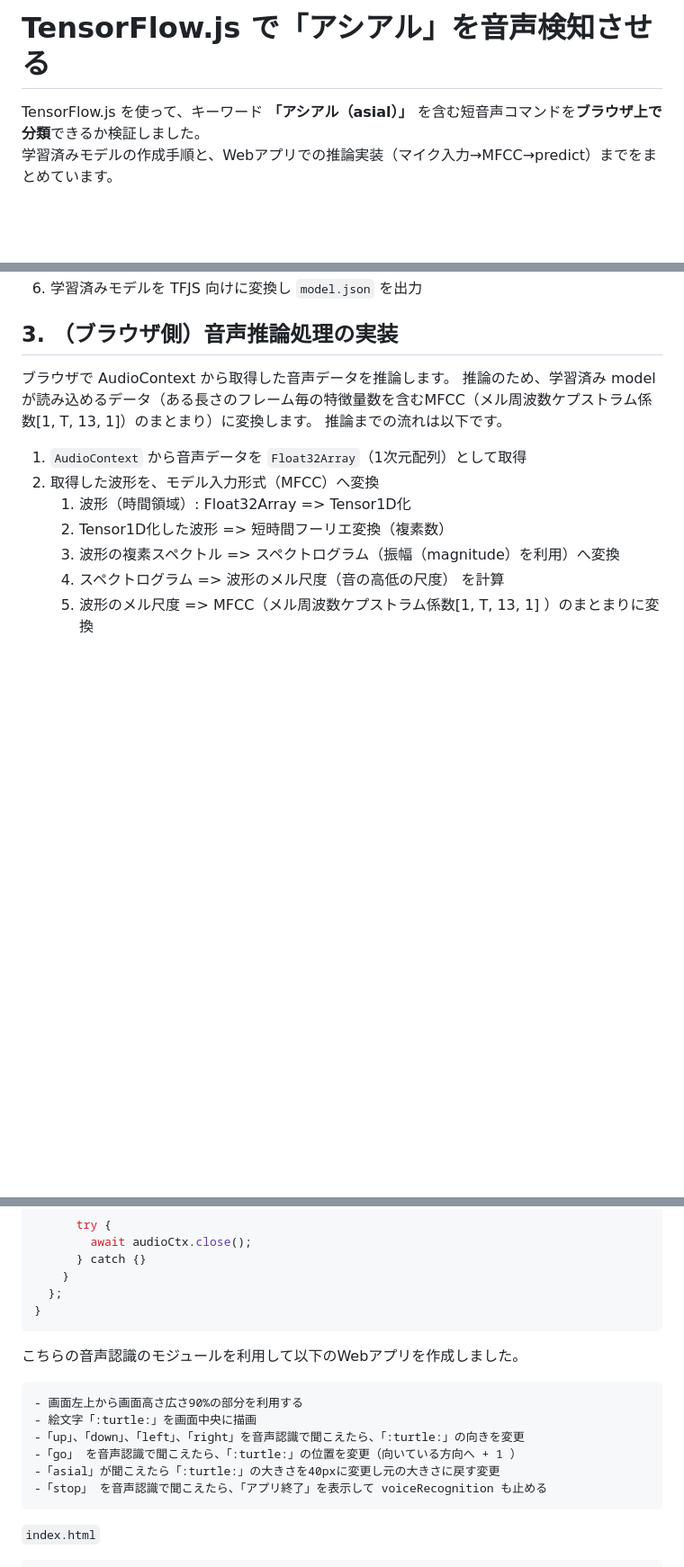
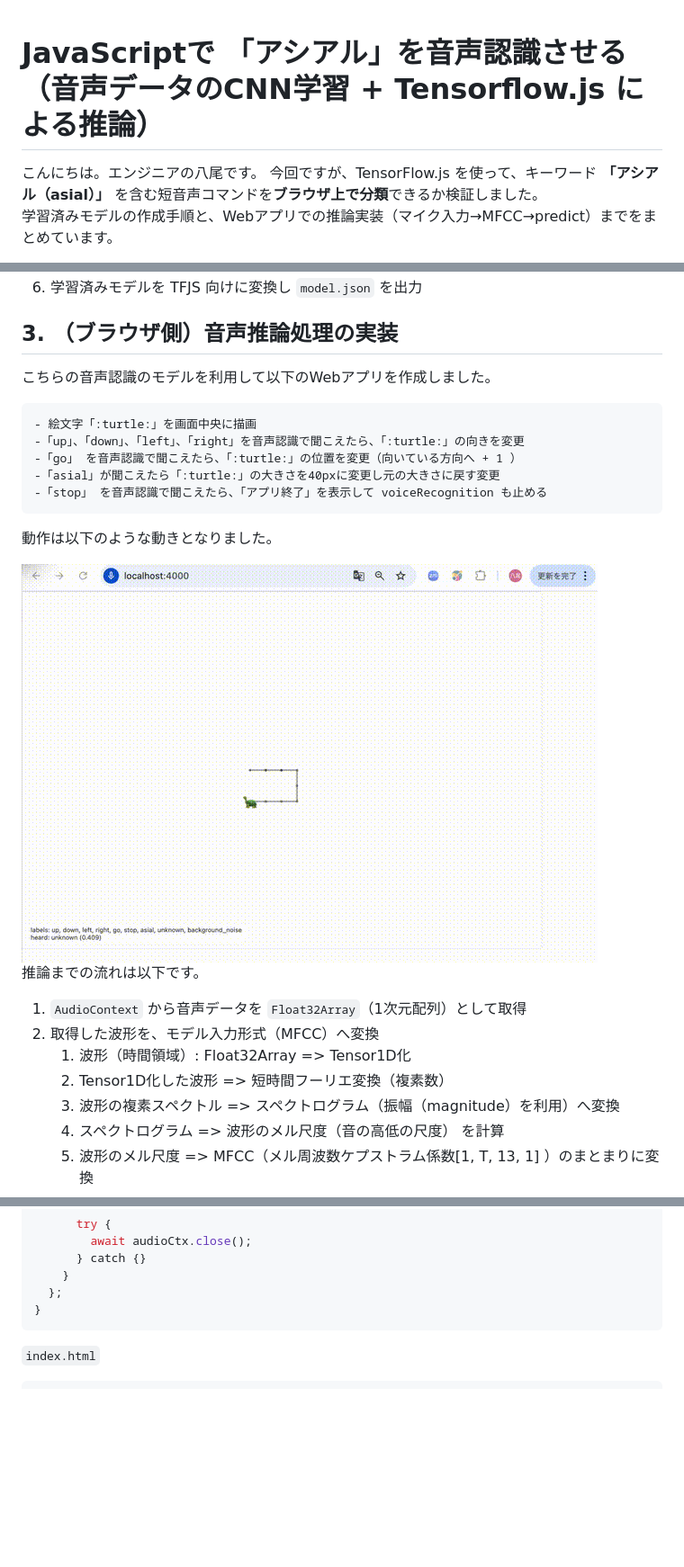
Before and after one commit to ytatsuno/202601_voice_recognition, a Markdown page: README.md, 3 parts joined by grey strips. Shown at 90% size. GitHub-like rendering; blank space fills up the shorter version.

Commit message:
[202601_myblogpost_voiceRecognition] update README.md

````diff
--- a/README.md
+++ b/README.md
@@ -1,6 +1,8 @@
-# TensorFlow.js で「アシアル」を音声検知させる
 
-TensorFlow.js を使って、キーワード **「アシアル（asial）」** を含む短音声コマンドを**ブラウザ上で分類**できるか検証しました。
+# JavaScriptで 「アシアル」を音声認識させる（音声データのCNN学習 + Tensorflow.js による推論）
+
+こんにちは。エンジニアの八尾です。
+今回ですが、TensorFlow.js を使って、キーワード **「アシアル（asial）」** を含む短音声コマンドを**ブラウザ上で分類**できるか検証しました。
 学習済みモデルの作成手順と、Webアプリでの推論実装（マイク入力→MFCC→predict）までをまとめています。
 
 ソースコード一式はこちらのリポジトリで公開しています。
@@ -89,8 +91,21 @@ ffmpeg -i input.wav -ss 0.5 -t 1.0 -ac 1 -ar 16000 -c:a pcm_s16le cut.wav
 
 ## 3. （ブラウザ側）音声推論処理の実装
 
-ブラウザで AudioContext から取得した音声データを推論します。
-推論のため、学習済み model が読み込めるデータ（ある長さのフレーム毎の特徴量数を含むMFCC（メル周波数ケプストラム係数[1, T, 13, 1]）のまとまり）に変換します。
+こちらの音声認識のモデルを利用して以下のWebアプリを作成しました。
+
+```
+- 絵文字「:turtle:」を画面中央に描画
+-「up」、「down」、「left」、「right」を音声認識で聞こえたら、「:turtle:」の向きを変更
+-「go」 を音声認識で聞こえたら、「:turtle:」の位置を変更（向いている方向へ + 1 ）
+-「asial」が聞こえたら「:turtle:」の大きさを40pxに変更し元の大きさに戻す変更
+-「stop」 を音声認識で聞こえたら、「アプリ終了」を表示して voiceRecognition も止める
+```
+
+動作は以下のような動きとなりました。
+
+<img src="https://raw.githubusercontent.com/ytatsuno/202601_voice_recognition/main/res/step4.gif" alt="">
+
+
 推論までの流れは以下です。
 
 1. `AudioContext` から音声データを `Float32Array`（1次元配列）として取得
@@ -391,17 +406,6 @@ async function startMicLoop(onaudioprocessCallback) {
     }
   };
 }
-```
-
-こちらの音声認識のモジュールを利用して以下のWebアプリを作成しました。
-
-```
-- 画面左上から画面高さ広さ90%の部分を利用する
-- 絵文字「:turtle:」を画面中央に描画
--「up」、「down」、「left」、「right」を音声認識で聞こえたら、「:turtle:」の向きを変更
--「go」 を音声認識で聞こえたら、「:turtle:」の位置を変更（向いている方向へ + 1 ）
--「asial」が聞こえたら「:turtle:」の大きさを40pxに変更し元の大きさに戻す変更
--「stop」 を音声認識で聞こえたら、「アプリ終了」を表示して voiceRecognition も止める
 ```
 
 
````
Also changed, not shown: other parts of README.md (+2 -9 lines).
